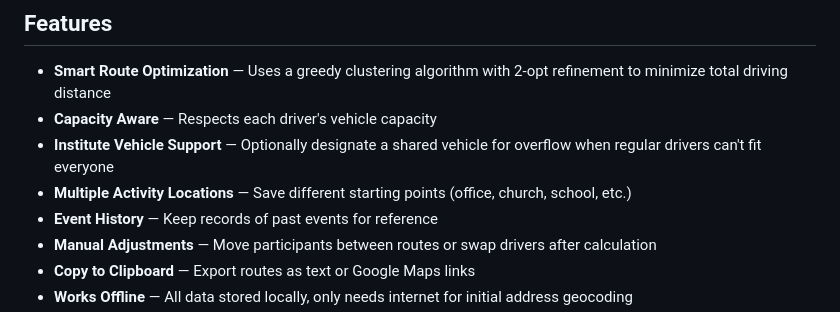
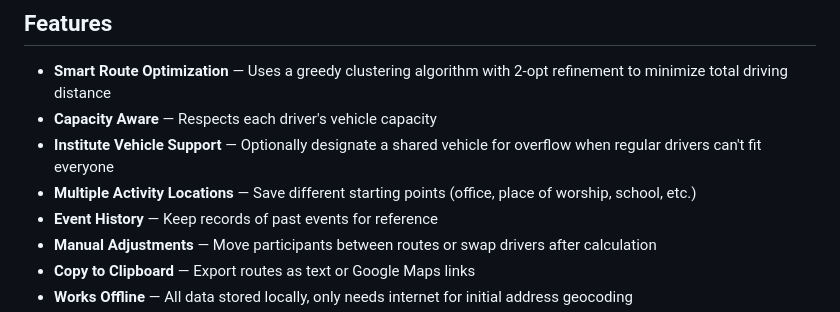
Before and after one commit to aryan-binazir/ride-home-router, a Markdown page: README.md, the part around the change printed below. GitHub-like rendering.

```diff
--- a/README.md
+++ b/README.md
@@ -16,7 +20,7 @@ Manually figuring out who goes with whom is tedious and often results in ineffic
 - **Smart Route Optimization** — Uses a greedy clustering algorithm with 2-opt refinement to minimize total driving distance
 - **Capacity Aware** — Respects each driver's vehicle capacity
 - **Institute Vehicle Support** — Optionally designate a shared vehicle for overflow when regular drivers can't fit everyone
-- **Multiple Activity Locations** — Save different starting points (office, church, school, etc.)
+- **Multiple Activity Locations** — Save different starting points (office, place of worship, school, etc.)
 - **Event History** — Keep records of past events for reference
 - **Manual Adjustments** — Move participants between routes or swap drivers after calculation
 - **Copy to Clipboard** — Export routes as text or Google Maps links
```
Also changed, not shown: other parts of README.md (+4 -0 lines).
